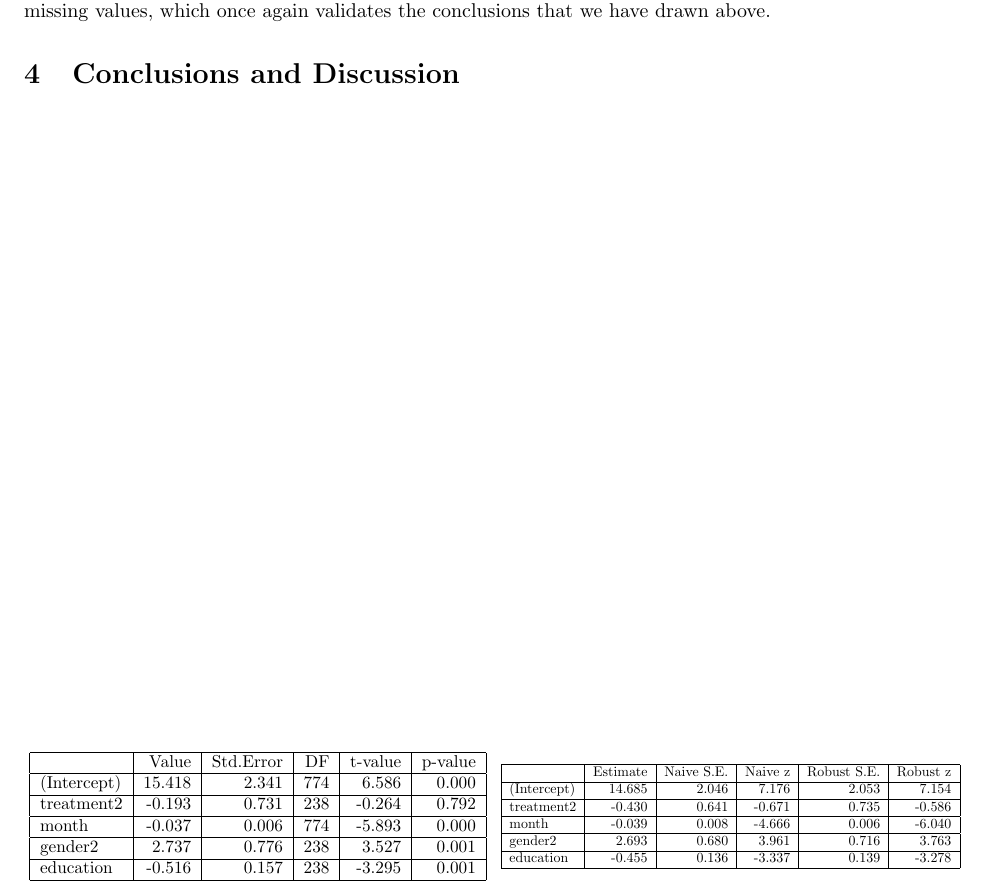
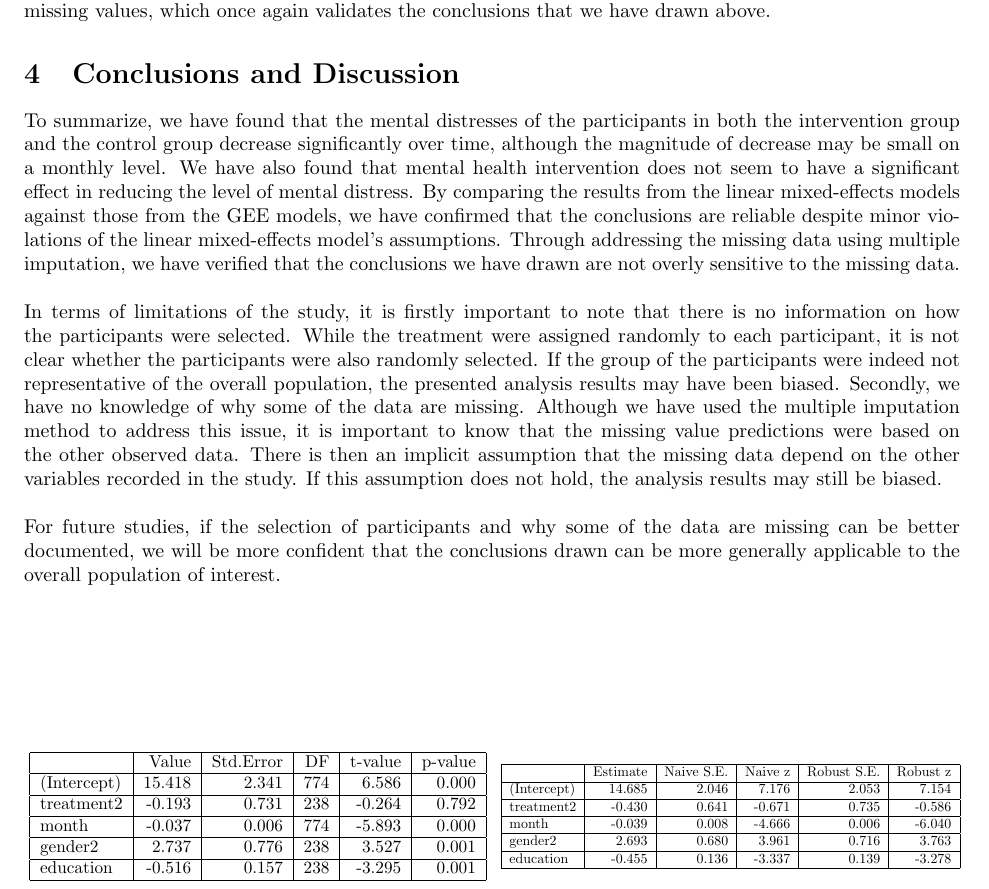
Before and after one commit to NaitongChen/STAT550IndividualProject, a LaTeX paper (report/main.tex, which reads report/sections/conclusion.tex): part of page 10 of 17, cut so that both start at the same text. Compiled offline with pdfLaTeX.

Commit message:
conclusion done

```diff
--- a/report/sections/conclusion.tex
+++ b/report/sections/conclusion.tex
@@ -1 +1,4 @@
 \section{Conclusions and Discussion}
+To summarize, we have found that the mental distresses of the participants in both the intervention group and the control group decrease significantly over time, although the magnitude of decrease may be small on a monthly level. We have also found that mental health intervention does not seem to have a significant effect in reducing the level of mental distress. By comparing the results from the linear mixed-effects models against those from the GEE models, we have confirmed that the conclusions are reliable despite minor violations of the linear mixed-effects model's assumptions. Through addressing the missing data using multiple imputation, we have verified that the conclusions we have drawn are not overly sensitive to the missing data.\\\\
+In terms of limitations of the study, it is firstly important to note that there is no information on how the participants were selected. While the treatment were assigned randomly to each participant, it is not clear whether the participants were also randomly selected. If the group of the participants were indeed not representative of the overall population, the presented analysis results may have been biased. Secondly, we have no knowledge of why some of the data are missing. Although we have used the multiple imputation method to address this issue, it is important to know that the missing value predictions were based on the other observed data. There is then an implicit assumption that the missing data depend on the other variables recorded in the study. If this assumption does not hold, the analysis results may still be biased.\\\\
+For future studies, if the selection of participants and why some of the data are missing can be better documented, we will be more confident that the conclusions drawn can be more generally applicable to the overall population of interest.
```
Also changed, not shown: report/main.pdf.
